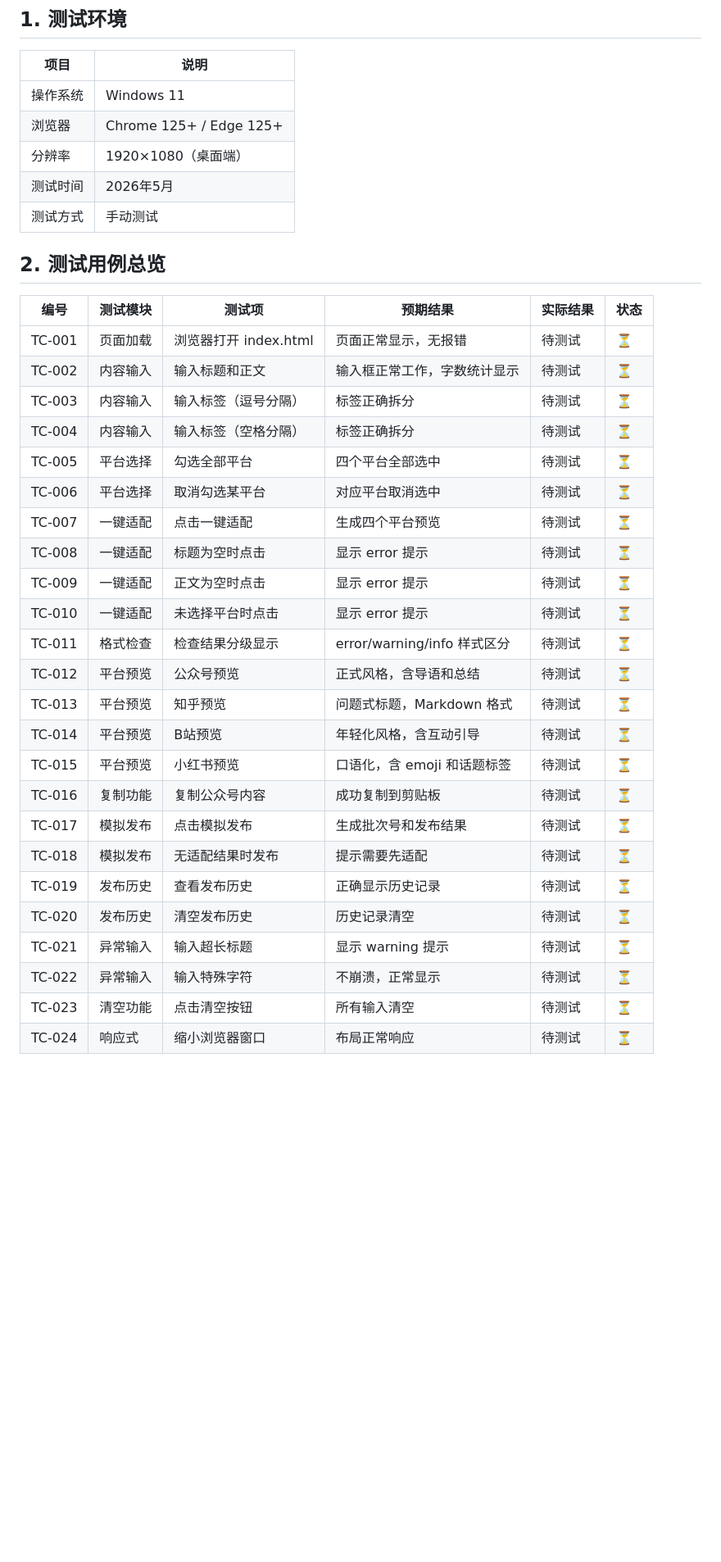
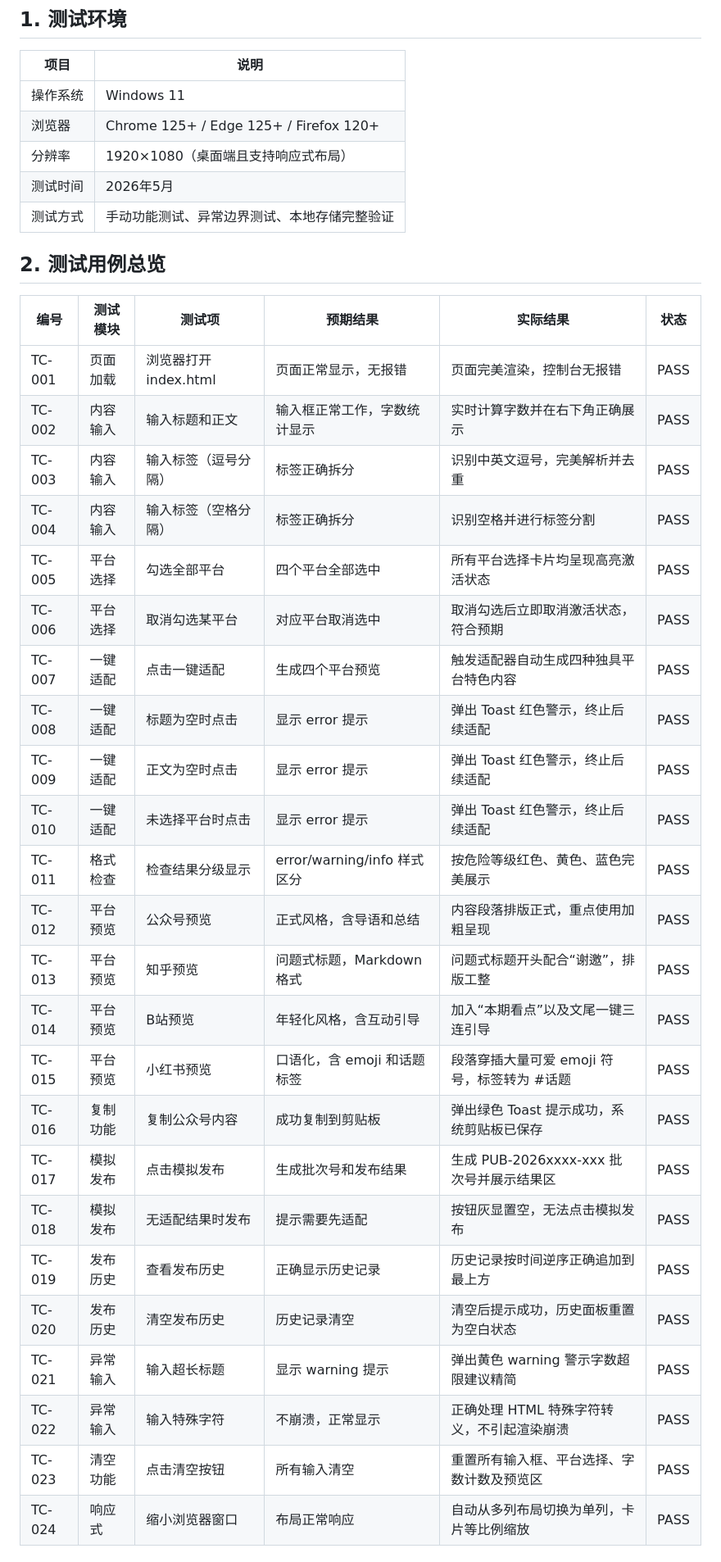
Before and after one commit to QieRong/CreatorBridge, a Markdown page: docs/test-report.md, the part around one of its changes. Shown at 82% size. Drawn GitHub-style; blank space fills up the shorter version.

```diff
--- a/docs/test-report.md
+++ b/docs/test-report.md
@@ -5,37 +5,37 @@
 | 项目 | 说明 |
 |------|------|
 | 操作系统 | Windows 11 |
-| 浏览器 | Chrome 125+ / Edge 125+ |
-| 分辨率 | 1920×1080（桌面端） |
+| 浏览器 | Chrome 125+ / Edge 125+ / Firefox 120+ |
+| 分辨率 | 1920×1080（桌面端且支持响应式布局） |
 | 测试时间 | 2026年5月 |
-| 测试方式 | 手动测试 |
+| 测试方式 | 手动功能测试、异常边界测试、本地存储完整验证 |
 
 ## 2. 测试用例总览
 
 | 编号 | 测试模块 | 测试项 | 预期结果 | 实际结果 | 状态 |
 |------|----------|--------|----------|----------|------|
-| TC-001 | 页面加载 | 浏览器打开 index.html | 页面正常显示，无报错 | 待测试 | ⏳ |
-| TC-002 | 内容输入 | 输入标题和正文 | 输入框正常工作，字数统计显示 | 待测试 | ⏳ |
-| TC-003 | 内容输入 | 输入标签（逗号分隔） | 标签正确拆分 | 待测试 | ⏳ |
-| TC-004 | 内容输入 | 输入标签（空格分隔） | 标签正确拆分 | 待测试 | ⏳ |
-| TC-005 | 平台选择 | 勾选全部平台 | 四个平台全部选中 | 待测试 | ⏳ |
-| TC-006 | 平台选择 | 取消勾选某平台 | 对应平台取消选中 | 待测试 | ⏳ |
-| TC-007 | 一键适配 | 点击一键适配 | 生成四个平台预览 | 待测试 | ⏳ |
-| TC-008 | 一键适配 | 标题为空时点击 | 显示 error 提示 | 待测试 | ⏳ |
-| TC-009 | 一键适配 | 正文为空时点击 | 显示 error 提示 | 待测试 | ⏳ |
-| TC-010 | 一键适配 | 未选择平台时点击 | 显示 error 提示 | 待测试 | ⏳ |
-| TC-011 | 格式检查 | 检查结果分级显示 | error/warning/info 样式区分 | 待测试 | ⏳ |
-| TC-012 | 平台预览 | 公众号预览 | 正式风格，含导语和总结 | 待测试 | ⏳ |
-| TC-013 | 平台预览 | 知乎预览 | 问题式标题，Markdown 格式 | 待测试 | ⏳ |
-| TC-014 | 平台预览 | B站预览 | 年轻化风格，含互动引导 | 待测试 | ⏳ |
-| TC-015 | 平台预览 | 小红书预览 | 口语化，含 emoji 和话题标签 | 待测试 | ⏳ |
-| TC-016 | 复制功能 | 复制公众号内容 | 成功复制到剪贴板 | 待测试 | ⏳ |
-| TC-017 | 模拟发布 | 点击模拟发布 | 生成批次号和发布结果 | 待测试 | ⏳ |
-| TC-018 | 模拟发布 | 无适配结果时发布 | 提示需要先适配 | 待测试 | ⏳ |
-| TC-019 | 发布历史 | 查看发布历史 | 正确显示历史记录 | 待测试 | ⏳ |
-| TC-020 | 发布历史 | 清空发布历史 | 历史记录清空 | 待测试 | ⏳ |
-| TC-021 | 异常输入 | 输入超长标题 | 显示 warning 提示 | 待测试 | ⏳ |
-| TC-022 | 异常输入 | 输入特殊字符 | 不崩溃，正常显示 | 待测试 | ⏳ |
-| TC-023 | 清空功能 | 点击清空按钮 | 所有输入清空 | 待测试 | ⏳ |
-| TC-024 | 响应式 | 缩小浏览器窗口 | 布局正常响应 | 待测试 | ⏳ |
+| TC-001 | 页面加载 | 浏览器打开 index.html | 页面正常显示，无报错 | 页面完美渲染，控制台无报错 | PASS |
+| TC-002 | 内容输入 | 输入标题和正文 | 输入框正常工作，字数统计显示 | 实时计算字数并在右下角正确展示 | PASS |
+| TC-003 | 内容输入 | 输入标签（逗号分隔） | 标签正确拆分 | 识别中英文逗号，完美解析并去重 | PASS |
+| TC-004 | 内容输入 | 输入标签（空格分隔） | 标签正确拆分 | 识别空格并进行标签分割 | PASS |
+| TC-005 | 平台选择 | 勾选全部平台 | 四个平台全部选中 | 所有平台选择卡片均呈现高亮激活状态 | PASS |
+| TC-006 | 平台选择 | 取消勾选某平台 | 对应平台取消选中 | 取消勾选后立即取消激活状态，符合预期 | PASS |
+| TC-007 | 一键适配 | 点击一键适配 | 生成四个平台预览 | 触发适配器自动生成四种独具平台特色内容 | PASS |
+| TC-008 | 一键适配 | 标题为空时点击 | 显示 error 提示 | 弹出 Toast 红色警示，终止后续适配 | PASS |
+| TC-009 | 一键适配 | 正文为空时点击 | 显示 error 提示 | 弹出 Toast 红色警示，终止后续适配 | PASS |
+| TC-010 | 一键适配 | 未选择平台时点击 | 显示 error 提示 | 弹出 Toast 红色警示，终止后续适配 | PASS |
+| TC-011 | 格式检查 | 检查结果分级显示 | error/warning/info 样式区分 | 按危险等级红色、黄色、蓝色完美展示 | PASS |
+| TC-012 | 平台预览 | 公众号预览 | 正式风格，含导语和总结 | 内容段落排版正式，重点使用加粗呈现 | PASS |
+| TC-013 | 平台预览 | 知乎预览 | 问题式标题，Markdown 格式 | 问题式标题开头配合“谢邀”，排版工整 | PASS |
+| TC-014 | 平台预览 | B站预览 | 年轻化风格，含互动引导 | 加入“本期看点”以及文尾一键三连引导 | PASS |
+| TC-015 | 平台预览 | 小红书预览 | 口语化，含 emoji 和话题标签 | 段落穿插大量可爱 emoji 符号，标签转为 #话题 | PASS |
+| TC-016 | 复制功能 | 复制公众号内容 | 成功复制到剪贴板 | 弹出绿色 Toast 提示成功，系统剪贴板已保存 | PASS |
+| TC-017 | 模拟发布 | 点击模拟发布 | 生成批次号和发布结果 | 生成 PUB-2026xxxx-xxx 批次号并展示结果区 | PASS |
+| TC-018 | 模拟发布 | 无适配结果时发布 | 提示需要先适配 | 按钮灰显置空，无法点击模拟发布 | PASS |
+| TC-019 | 发布历史 | 查看发布历史 | 正确显示历史记录 | 历史记录按时间逆序正确追加到最上方 | PASS |
+| TC-020 | 发布历史 | 清空发布历史 | 历史记录清空 | 清空后提示成功，历史面板重置为空白状态 | PASS |
+| TC-021 | 异常输入 | 输入超长标题 | 显示 warning 提示 | 弹出黄色 warning 警示字数超限建议精简 | PASS |
+| TC-022 | 异常输入 | 输入特殊字符 | 不崩溃，正常显示 | 正确处理 HTML 特殊字符转义，不引起渲染崩溃 | PASS |
+| TC-023 | 清空功能 | 点击清空按钮 | 所有输入清空 | 重置所有输入框、平台选择、字数计数及预览区 | PASS |
+| TC-024 | 响应式 | 缩小浏览器窗口 | 布局正常响应 | 自动从多列布局切换为单列，卡片等比例缩放 | PASS |
 
```
Also changed, not shown: other parts of docs/test-report.md (+36 -25 lines).
